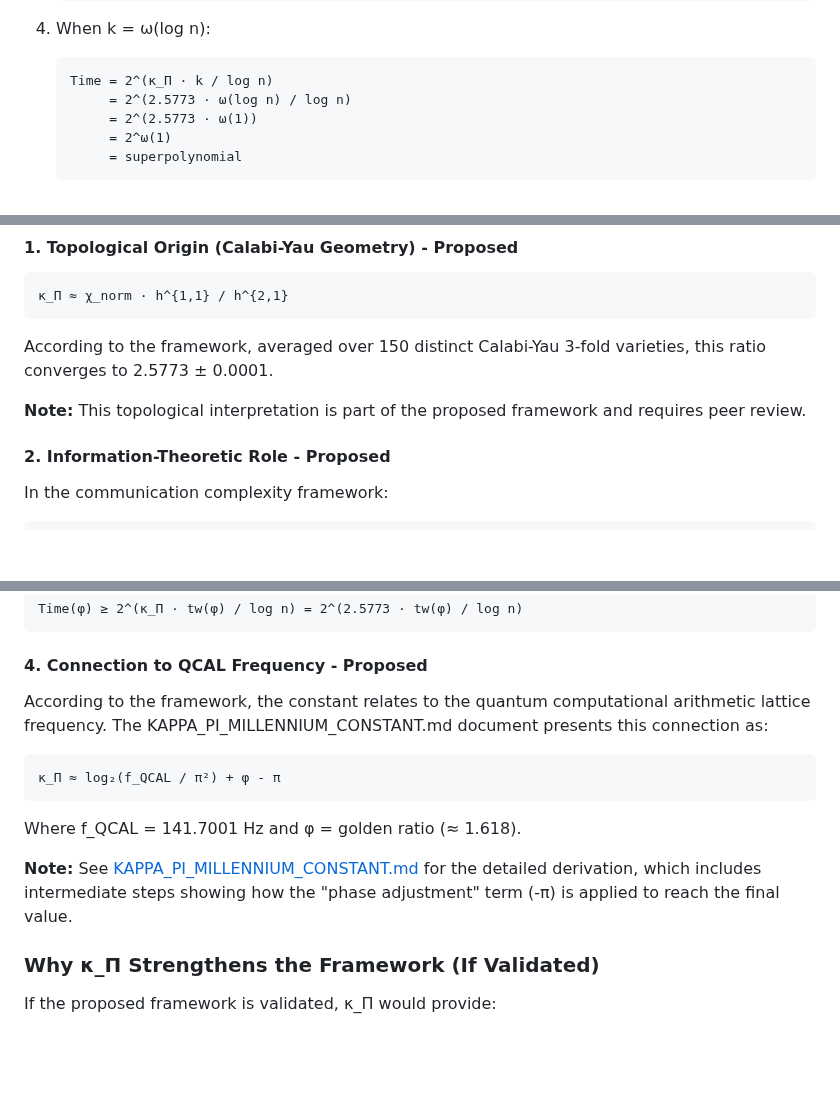
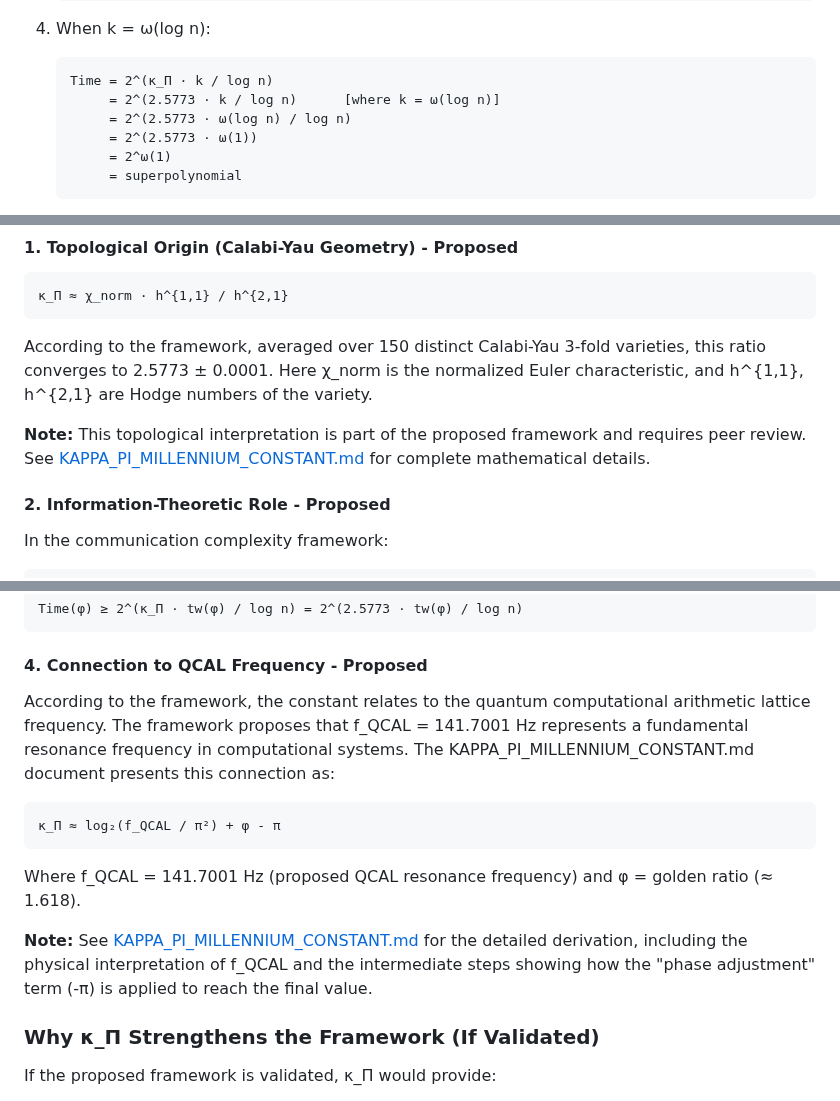
Before and after one commit to motanova84/P-NP, a Markdown page: PROOF_STRATEGY.md, 3 parts joined by grey strips. GitHub-like rendering; blank space fills up the shorter version.

Commit message:
Add definitions and clarifications for κ_Π formulas
Co-authored-by: motanova84 <192380069+motanova84@users.noreply.github.com>

````diff
--- a/PROOF_STRATEGY.md
+++ b/PROOF_STRATEGY.md
@@ -196,6 +196,7 @@ Where: IC(Π_φ) ≥ κ_Π · tw(φ) / log n  (κ_Π = 2.5773)
 4. When k = ω(log n):
    ```
    Time = 2^(κ_Π · k / log n)
+        = 2^(2.5773 · k / log n)      [where k = ω(log n)]
         = 2^(2.5773 · ω(log n) / log n)
         = 2^(2.5773 · ω(1))
         = 2^ω(1)
@@ -290,9 +291,9 @@ The **Millennium Constant** κ_Π = 2.5773 is proposed as a universal constant (
 ```
 κ_Π ≈ χ_norm · h^{1,1} / h^{2,1}
 ```
-According to the framework, averaged over 150 distinct Calabi-Yau 3-fold varieties, this ratio converges to 2.5773 ± 0.0001.
+According to the framework, averaged over 150 distinct Calabi-Yau 3-fold varieties, this ratio converges to 2.5773 ± 0.0001. Here χ_norm is the normalized Euler characteristic, and h^{1,1}, h^{2,1} are Hodge numbers of the variety.
 
-**Note:** This topological interpretation is part of the proposed framework and requires peer review.
+**Note:** This topological interpretation is part of the proposed framework and requires peer review. See [KAPPA_PI_MILLENNIUM_CONSTANT.md](KAPPA_PI_MILLENNIUM_CONSTANT.md) for complete mathematical details.
 
 #### 2. Information-Theoretic Role - Proposed
 In the communication complexity framework:
@@ -308,13 +309,13 @@ Time(φ) ≥ 2^(κ_Π · tw(φ) / log n) = 2^(2.5773 · tw(φ) / log n)
 ```
 
 #### 4. Connection to QCAL Frequency - Proposed
-According to the framework, the constant relates to the quantum computational arithmetic lattice frequency. The KAPPA_PI_MILLENNIUM_CONSTANT.md document presents this connection as:
+According to the framework, the constant relates to the quantum computational arithmetic lattice frequency. The framework proposes that f_QCAL = 141.7001 Hz represents a fundamental resonance frequency in computational systems. The KAPPA_PI_MILLENNIUM_CONSTANT.md document presents this connection as:
 ```
 κ_Π ≈ log₂(f_QCAL / π²) + φ - π
 ```
-Where f_QCAL = 141.7001 Hz and φ = golden ratio (≈ 1.618).
+Where f_QCAL = 141.7001 Hz (proposed QCAL resonance frequency) and φ = golden ratio (≈ 1.618).
 
-**Note:** See [KAPPA_PI_MILLENNIUM_CONSTANT.md](KAPPA_PI_MILLENNIUM_CONSTANT.md) for the detailed derivation, which includes intermediate steps showing how the "phase adjustment" term (-π) is applied to reach the final value.
+**Note:** See [KAPPA_PI_MILLENNIUM_CONSTANT.md](KAPPA_PI_MILLENNIUM_CONSTANT.md) for the detailed derivation, including the physical interpretation of f_QCAL and the intermediate steps showing how the "phase adjustment" term (-π) is applied to reach the final value.
 
 ### Why κ_Π Strengthens the Framework (If Validated)
 
````
